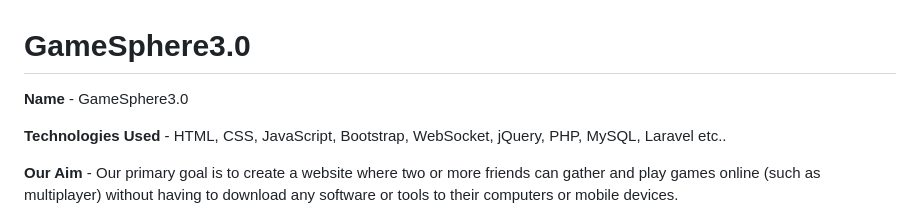
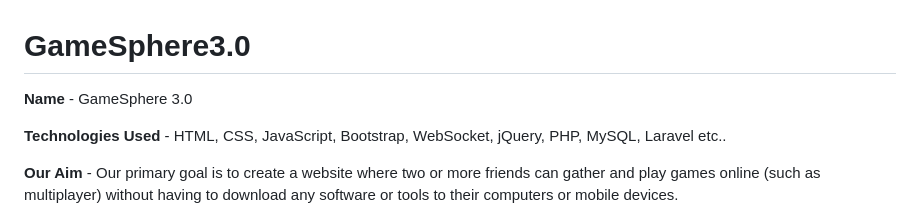
Before and after one commit to ChromeGaming/GameSphere3.0, a Markdown page: README.md, the part around the change. Rendered like a GitHub page.

```diff
--- a/README.md
+++ b/README.md
@@ -1,6 +1,6 @@
 # GameSphere3.0
 
-**Name** - GameSphere3.0
+**Name** - GameSphere 3.0
 
 **Technologies Used** - HTML, CSS, JavaScript, Bootstrap, WebSocket, jQuery, PHP, MySQL, Laravel etc..
 
```
